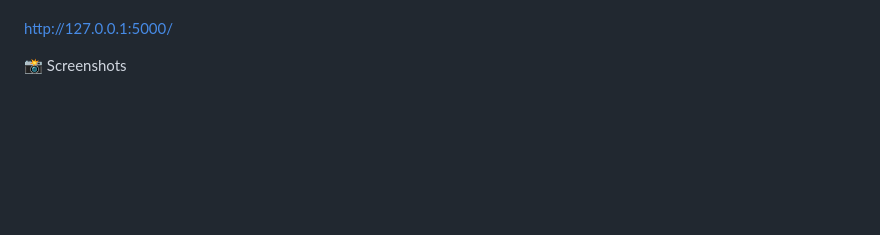
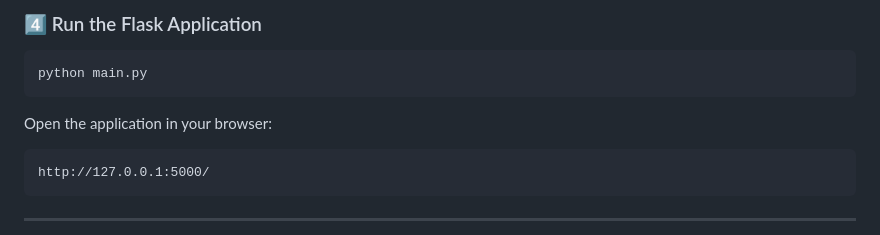
Before and after one commit to Pragathi227/Image-Forgery-Detection-using-CNN-and-ELA, a Markdown page: README.md, the part around one of its changes. GitHub-like rendering; blank space fills up the shorter version.

Commit message:
Revise README for improved clarity and structure

````diff
--- a/README.md
+++ b/README.md
@@ -89,4 +88,14 @@ Open in browser:
+### 4️⃣ Run the Flask Application
+
+```bash
+python main.py
+```
+
+Open the application in your browser:
+
+```
 http://127.0.0.1:5000/
+```
 
-📸 Screenshots
+---
 
````
Also changed, not shown: other parts of README.md (+134 -96 lines).
